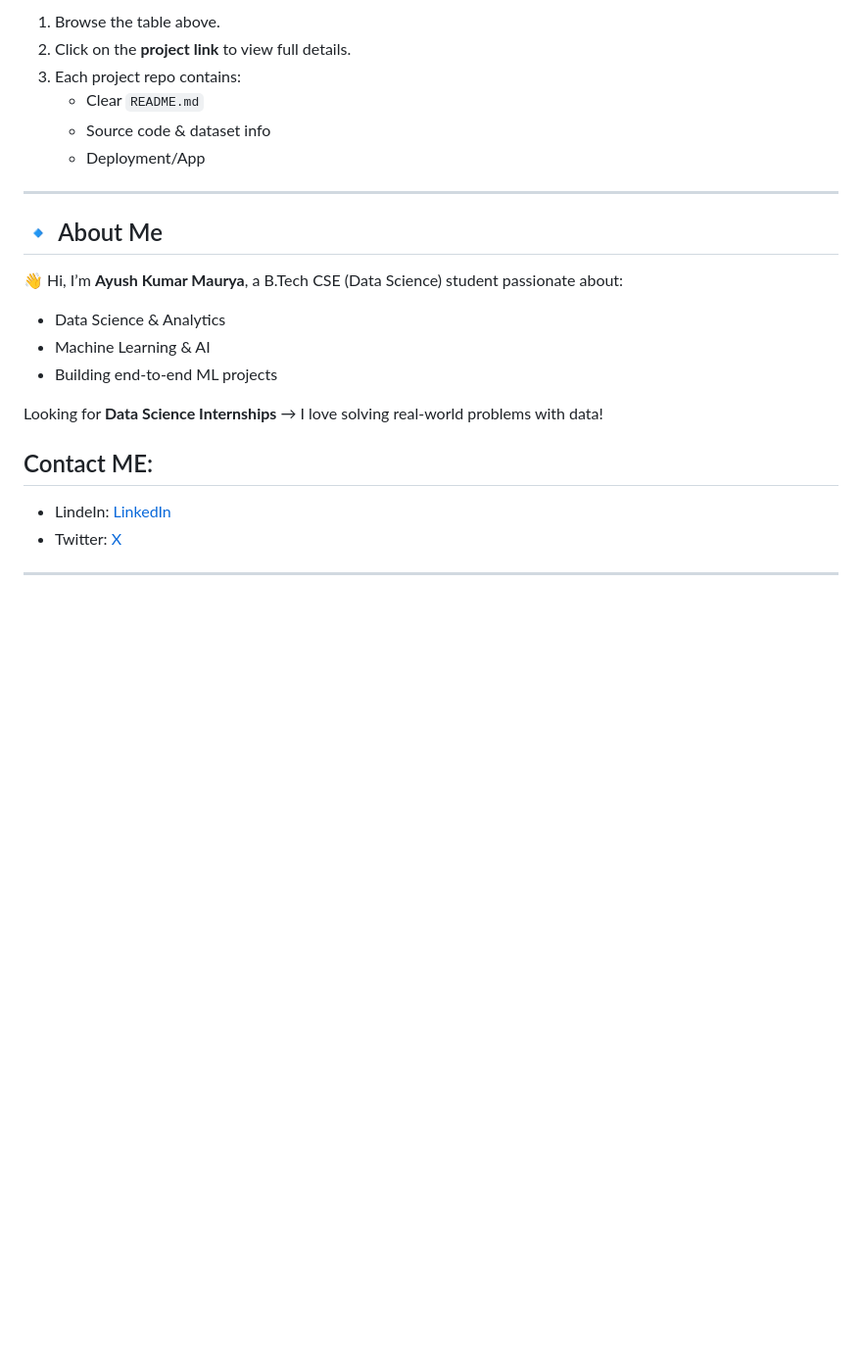
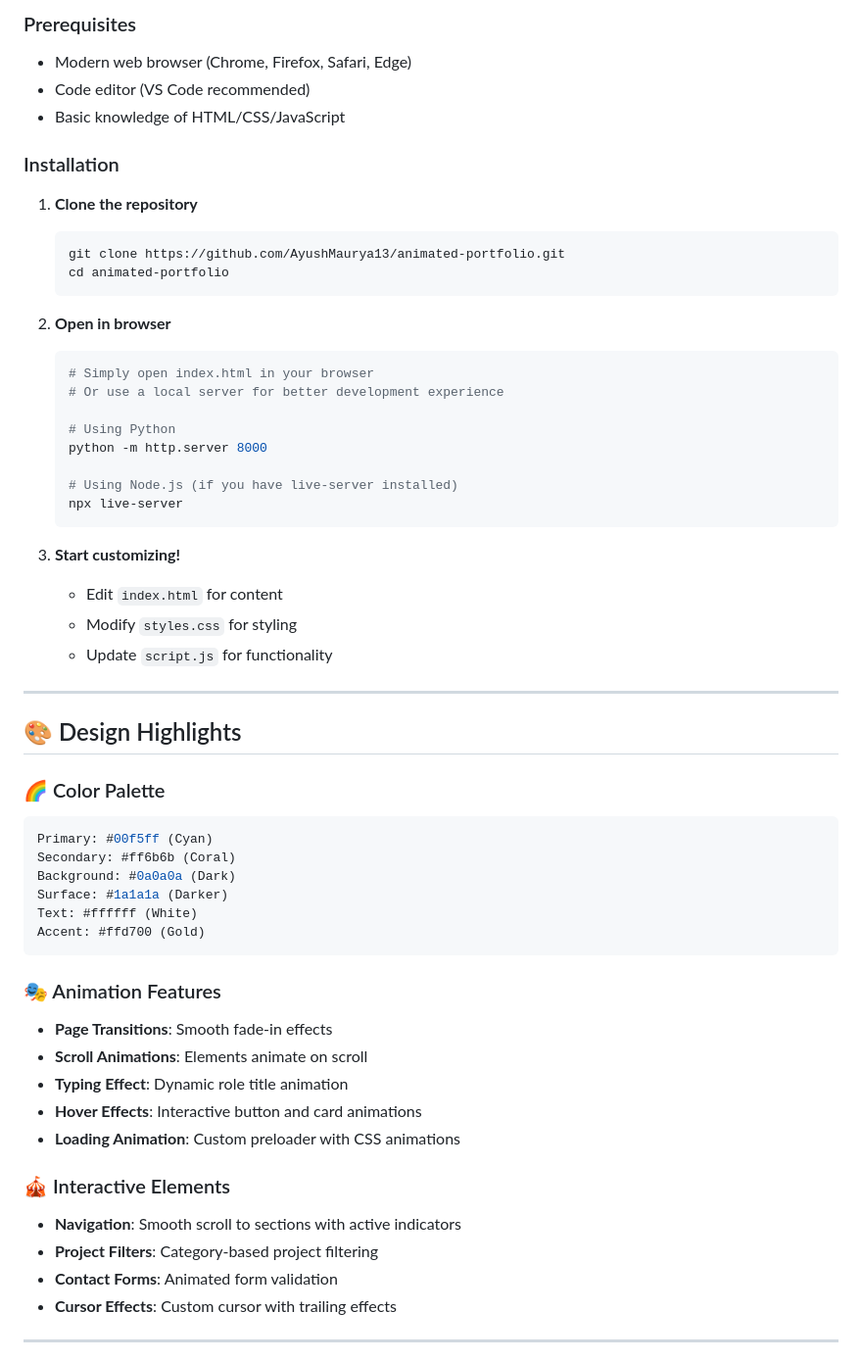
Before and after one commit to AyushMaurya13/my_data_science_portfolio, a Markdown page: README.md, the part around the change printed below. Shown: that part at 98% size. Drawn GitHub-style; blank space fills up the shorter version.

````diff
--- a/README.md
+++ b/README.md
@@ -43,24 +68,59 @@ This repository is a hub for all my projects, ranging from predictive modeling t
 
-1. Browse the table above.
-2. Click on the **project link** to view full details.
-3. Each project repo contains:
-   - Clear `README.md`
-   -  Source code & dataset info
-   -  Deployment/App
+### Prerequisites
+- Modern web browser (Chrome, Firefox, Safari, Edge)
+- Code editor (VS Code recommended)
+- Basic knowledge of HTML/CSS/JavaScript
+
+### Installation
+
+1. **Clone the repository**
+   ```bash
+   git clone https://github.com/AyushMaurya13/animated-portfolio.git
+   cd animated-portfolio
+   ```
+
+2. **Open in browser**
+   ```bash
+   # Simply open index.html in your browser
+   # Or use a local server for better development experience
+
+   # Using Python
+   python -m http.server 8000
+
+   # Using Node.js (if you have live-server installed)
+   npx live-server
+   ```
+
+3. **Start customizing!**
+   - Edit `index.html` for content
+   - Modify `styles.css` for styling
+   - Update `script.js` for functionality
 
 ---
 
-## 🔹 About Me
+## 🎨 Design Highlights
 
-👋 Hi, I’m **Ayush Kumar Maurya**, a B.Tech CSE (Data Science) student passionate about:
--  Data Science & Analytics
--  Machine Learning & AI
--  Building end-to-end ML projects
+### 🌈 Color Palette
+```css
+Primary: #00f5ff (Cyan)
+Secondary: #ff6b6b (Coral)
+Background: #0a0a0a (Dark)
+Surface: #1a1a1a (Darker)
+Text: #ffffff (White)
+Accent: #ffd700 (Gold)
+```
 
- Looking for **Data Science Internships** → I love solving real-world problems with data!
+### 🎭 Animation Features
+- **Page Transitions**: Smooth fade-in effects
+- **Scroll Animations**: Elements animate on scroll
+- **Typing Effect**: Dynamic role title animation
+- **Hover Effects**: Interactive button and card animations
+- **Loading Animation**: Custom preloader with CSS animations
 
- ## Contact ME:
-- LindeIn: [LinkedIn](www.linkedin.com/in/ayush-kumar-maurya-a43914258)
-- Twitter: [X](https://x.com/ayush_maur10241)
+### 🎪 Interactive Elements
+- **Navigation**: Smooth scroll to sections with active indicators
+- **Project Filters**: Category-based project filtering
+- **Contact Forms**: Animated form validation
+- **Cursor Effects**: Custom cursor with trailing effects
 
 ---
````
Also changed, not shown: other parts of README.md (+218 -30 lines).
